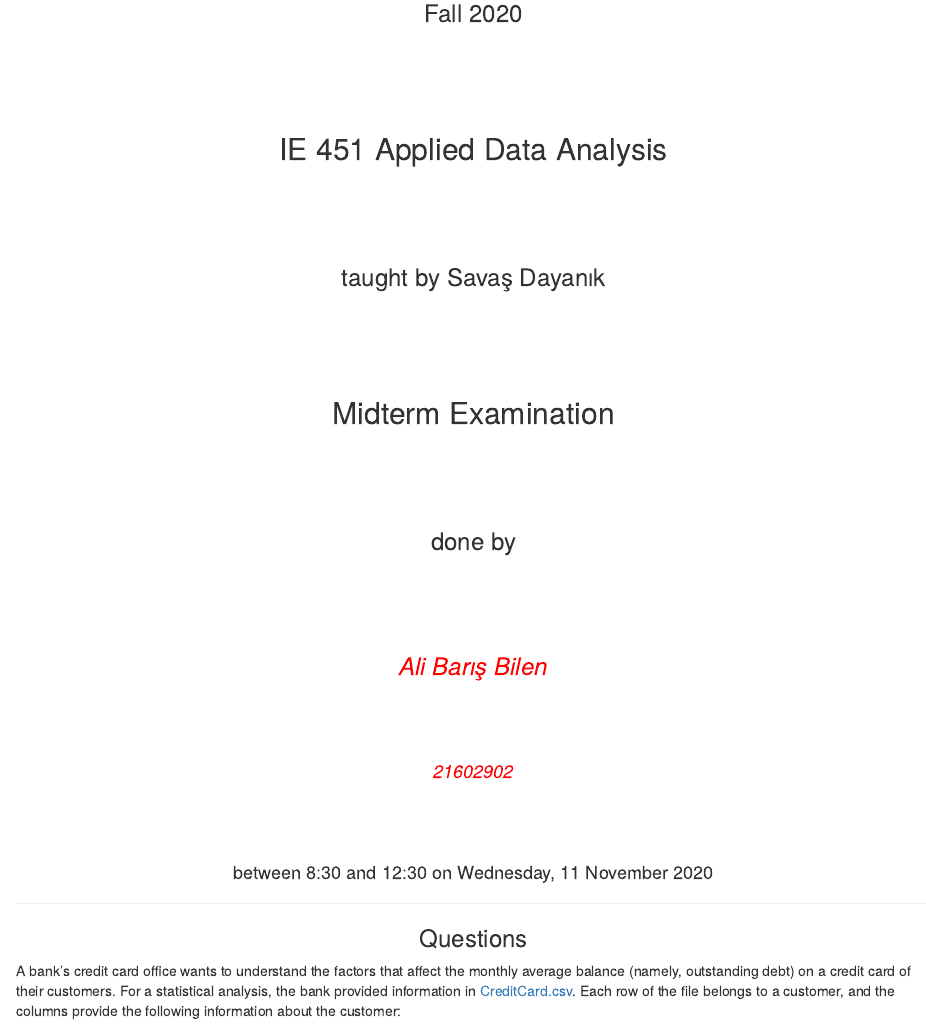
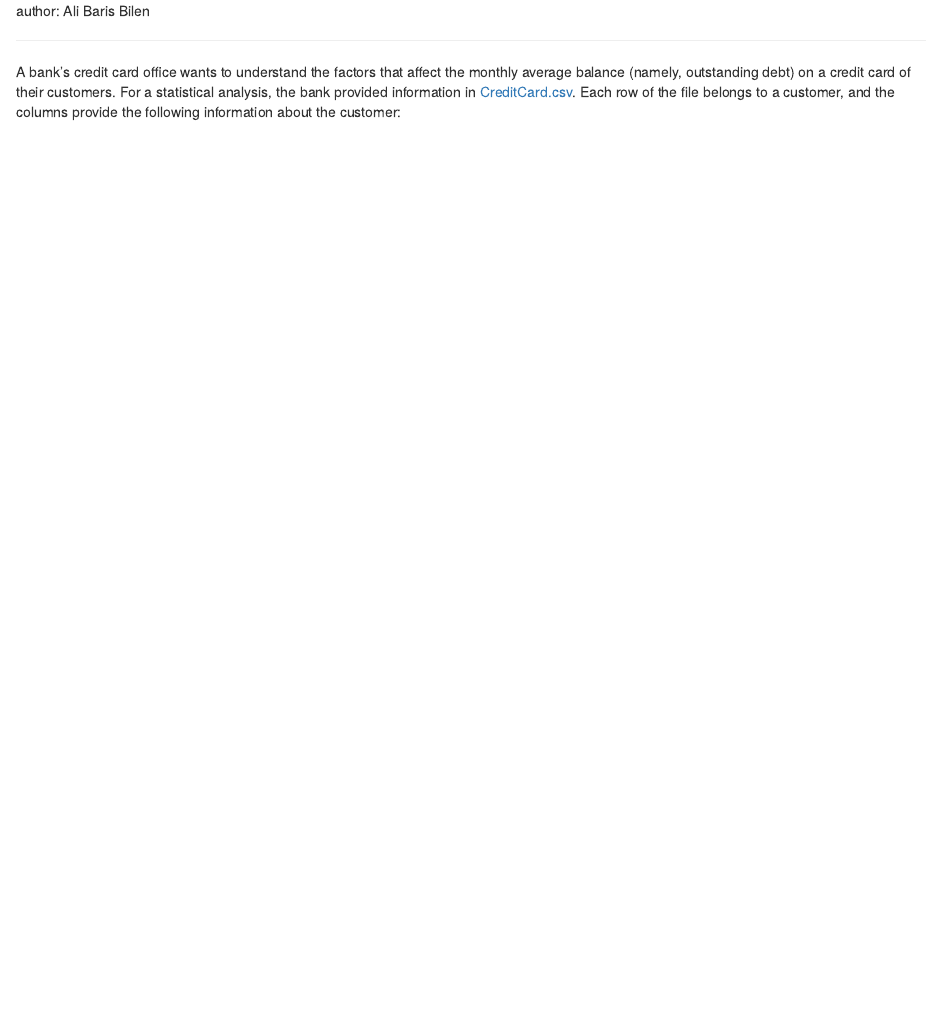
Before and after one commit to barisbilen1/Portfolio-repo, an R Markdown document (Data Analysis with R (undergrad)/Credit Cards (EDA&Prediction).rmd): the page in a window 1100 px wide, from 110 px down before the commit and from 0 px down after it. Rendered offline with R 4.5, knitr and Pandoc, with nearby package versions; some code elsewhere in the file could not run offline.

Commit message:
Update Credit Cards (EDA&Prediction).rmd

````diff
--- a/Data Analysis with R (undergrad)/Credit Cards (EDA&Prediction).rmd
+++ b/Data Analysis with R (undergrad)/Credit Cards (EDA&Prediction).rmd
@@ -1,4 +0,0 @@
----
-  title: <center> <h3> Fall 2020 </h3> <h2> IE 451 Applied Data Analysis </h2> <h3> taught by Savaş Dayanık </h3>  <h2> Midterm Examination </h2>  <h3> done by </h3> <h3> <span style="color:red">*Ali Barış Bilen* </span> </h3>  <h4> <span style="color:red">*21602902* </span> </h4></center>
-  pagetitle: IE 451 Midterm Fall 2020
-  date: <center> between 8:30 and 12:30 on Wednesday, 11 November 2020</center>
@@ -10,3 +2,4 @@
+author: Ali Baris Bilen
 
 ```{r setup, include=FALSE}
 library(magrittr)
@@ -16,8 +9,6 @@ opts_chunk$set(echo = TRUE)
 ```
 
 -----
-
-<h3> <center> Questions </center> </h3>
 
 A bank's credit card office wants to understand the factors that affect the monthly average balance (namely, outstanding debt) on a credit card of their customers. For  a statistical analysis, the bank provided information in [CreditCard.csv](CreditCard.csv). Each row of the file belongs to a customer, and the columns provide the following information about the customer:
 
````
Also changed, not shown: Data Analysis with R (undergrad)/Credit Cards (EDA&Prediction).rmd (6 more changed lines).
